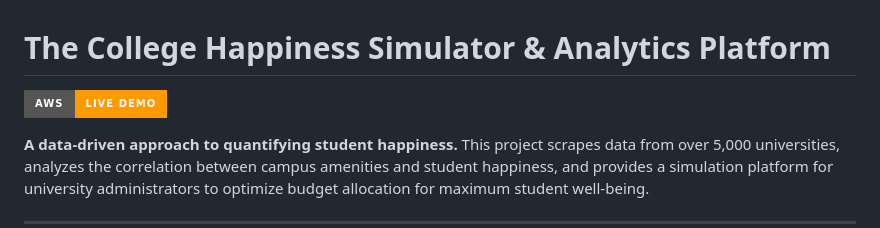
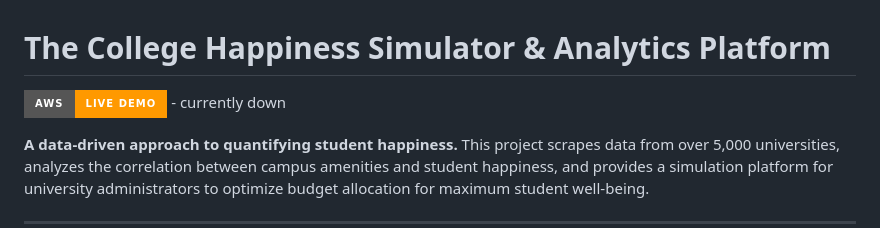
Before and after one commit to willmizer/college_happiness, a Markdown page: README.md, the part around the change. Rendered like a GitHub page; badges without logos.

```diff
--- a/README.md
+++ b/README.md
@@ -1,6 +1,6 @@
 # The College Happiness Simulator & Analytics Platform
 
-[![Live Demo](https://img.shields.io/badge/AWS-Live_Demo-FF9900?style=for-the-badge&logo=amazon-aws)](https://collegehappiness.duckdns.org/)
+[![Live Demo](https://img.shields.io/badge/AWS-Live_Demo-FF9900?style=for-the-badge&logo=amazon-aws)](https://collegehappiness.duckdns.org/) - currently down
 
 **A data-driven approach to quantifying student happiness.**
 This project scrapes data from over 5,000 universities, analyzes the correlation between campus amenities and student happiness, and provides a simulation platform for university administrators to optimize budget allocation for maximum student well-being.
```
